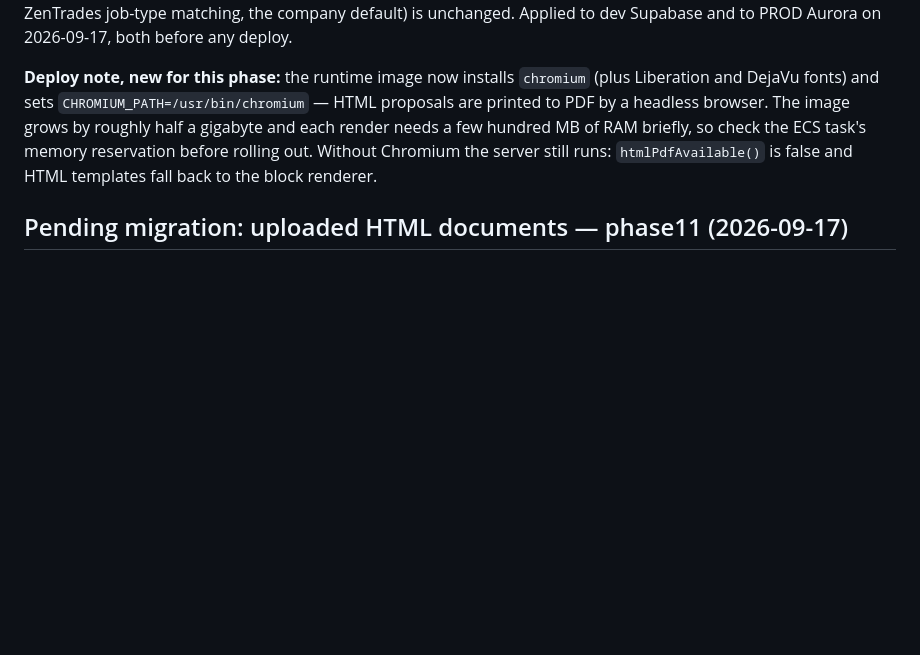
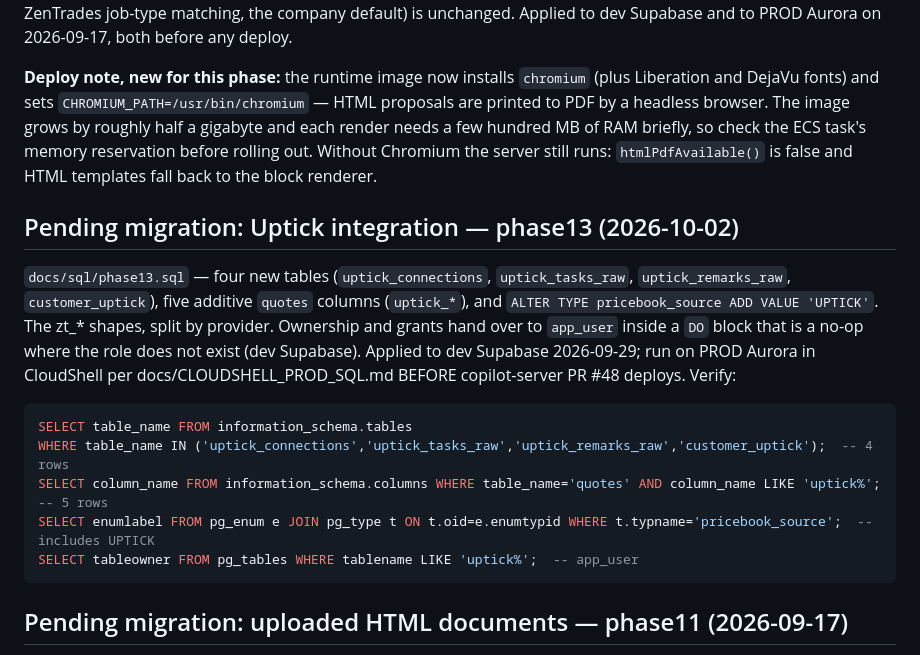
Before and after one commit to getlisa/copilot-server, a Markdown page: docs/PROD_DB_MIGRATION_RUNBOOK.md, the part around the change. Rendered like a GitHub page; blank space fills up the shorter version.

Commit message:
docs: phase13 pending-migration entry in the prod runbook
Co-Authored-By: Claude Fable 5.1 <noreply@anthropic.com>

````diff
--- a/docs/PROD_DB_MIGRATION_RUNBOOK.md
+++ b/docs/PROD_DB_MIGRATION_RUNBOOK.md
@@ -132,6 +132,23 @@ PDF by a headless browser. The image grows by roughly half a gigabyte and each r
 few hundred MB of RAM briefly, so check the ECS task's memory reservation before rolling out.
 Without Chromium the server still runs: `htmlPdfAvailable()` is false and HTML templates fall
 back to the block renderer.
+
+## Pending migration: Uptick integration — phase13 (2026-10-02)
+
+`docs/sql/phase13.sql` — four new tables (`uptick_connections`, `uptick_tasks_raw`,
+`uptick_remarks_raw`, `customer_uptick`), five additive `quotes` columns (`uptick_*`), and
+`ALTER TYPE pricebook_source ADD VALUE 'UPTICK'`. The zt_* shapes, split by provider. Ownership
+and grants hand over to `app_user` inside a `DO` block that is a no-op where the role does not
+exist (dev Supabase). Applied to dev Supabase 2026-09-29; run on PROD Aurora in CloudShell per
+docs/CLOUDSHELL_PROD_SQL.md BEFORE copilot-server PR #48 deploys. Verify:
+
+```sql
+SELECT table_name FROM information_schema.tables
+WHERE table_name IN ('uptick_connections','uptick_tasks_raw','uptick_remarks_raw','customer_uptick');  -- 4 rows
+SELECT column_name FROM information_schema.columns WHERE table_name='quotes' AND column_name LIKE 'uptick%';  -- 5 rows
+SELECT enumlabel FROM pg_enum e JOIN pg_type t ON t.oid=e.enumtypid WHERE t.typname='pricebook_source';  -- includes UPTICK
+SELECT tableowner FROM pg_tables WHERE tablename LIKE 'uptick%';  -- app_user
+```
 
 ## Pending migration: uploaded HTML documents — phase11 (2026-09-17)
 
````
